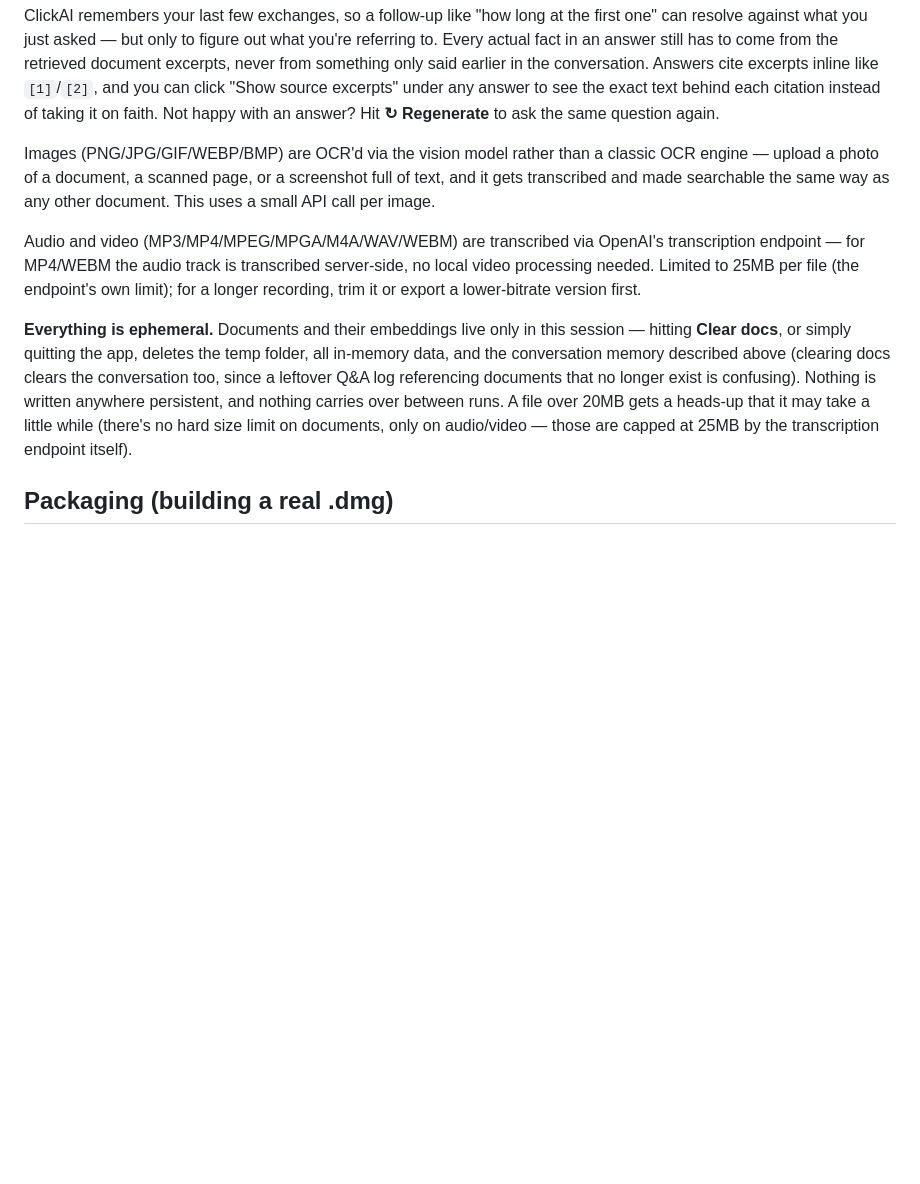
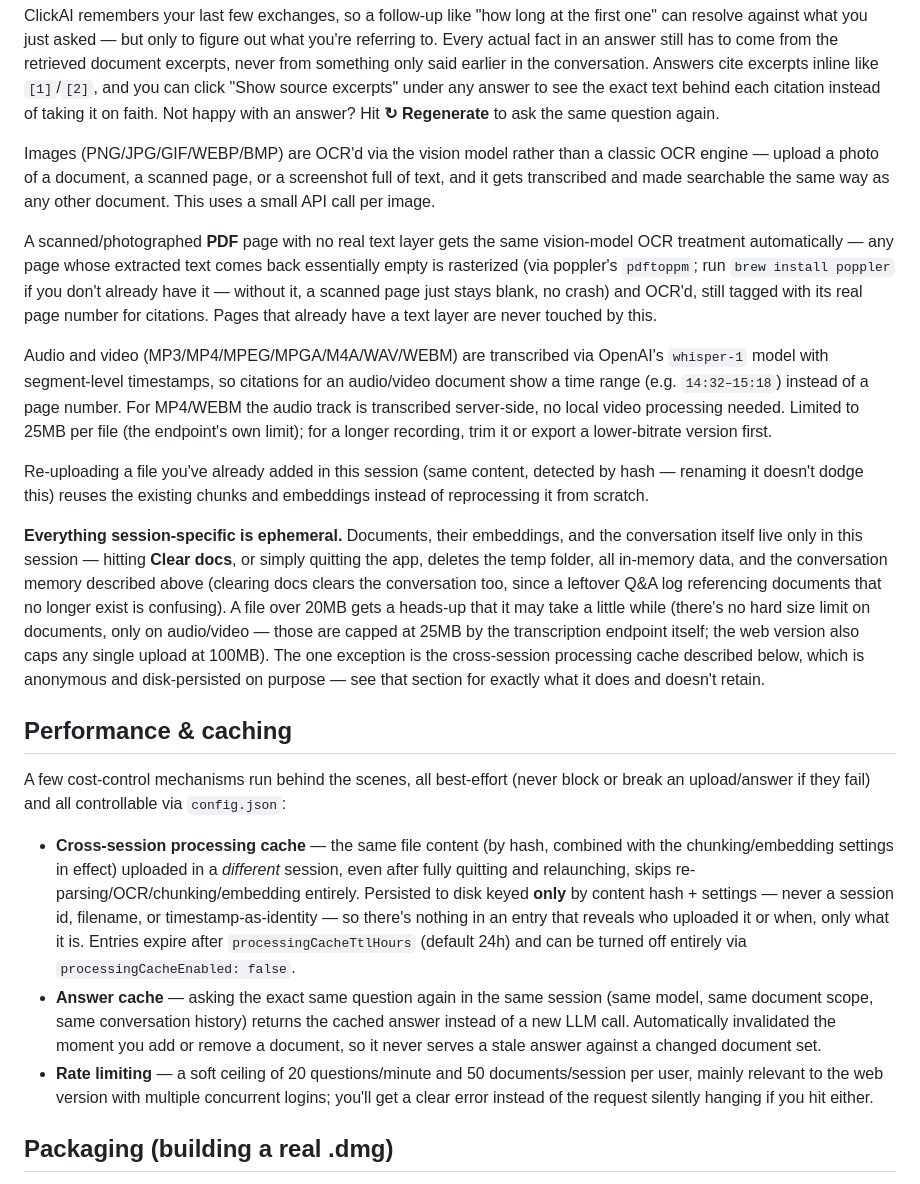
Before and after one commit to manmeetsingh1006/ClickAI, a Markdown page: README.md, the part around one of its changes. Drawn GitHub-style; blank space fills up the shorter version.

Commit message:
Update README for recent features
Documents the two gaps closed in the previous two commits (scanned-PDF
OCR fallback, audio/video timestamp citations) plus the earlier
duplicate-document detection, answer cache, cross-session processing
cache, and rate limiting, none of which the README mentioned yet:

- Documents section: scanned-PDF OCR fallback, whisper-1 timestamp
  citations, in-session duplicate-document reuse.
- New "Performance & caching" section explaining the cross-session
  processing cache, answer cache, and rate limiting, and the
  config.json knobs that control them.
- Clarified the "everything is ephemeral" claim to carve out the one
  deliberate, anonymous, disk-persisted exception (the cross-session
  processing cache) instead of leaving it flatly contradicted.
- Roadmap checkboxes updated to reflect what's actually shipped.

Co-Authored-By: Claude Sonnet 5 <noreply@anthropic.com>
Claude-Session: https://claude.ai/code/session_01Pjo87TV7QbQ5Zy7DWNSzkP

```diff
--- a/README.md
+++ b/README.md
@@ -68,21 +68,63 @@ classic OCR engine — upload a photo of a document, a scanned page, or a
 screenshot full of text, and it gets transcribed and made searchable the
 same way as any other document. This uses a small API call per image.
 
+A scanned/photographed **PDF** page with no real text layer gets the same
+vision-model OCR treatment automatically — any page whose extracted text
+comes back essentially empty is rasterized (via poppler's `pdftoppm`; run
+`brew install poppler` if you don't already have it — without it, a
+scanned page just stays blank, no crash) and OCR'd, still tagged with its
+real page number for citations. Pages that already have a text layer are
+never touched by this.
+
 Audio and video (MP3/MP4/MPEG/MPGA/M4A/WAV/WEBM) are transcribed via
-OpenAI's transcription endpoint — for MP4/WEBM the audio track is
-transcribed server-side, no local video processing needed. Limited to
-25MB per file (the endpoint's own limit); for a longer recording, trim it
-or export a lower-bitrate version first.
+OpenAI's `whisper-1` model with segment-level timestamps, so citations for
+an audio/video document show a time range (e.g. `14:32–15:18`) instead of
+a page number. For MP4/WEBM the audio track is transcribed server-side, no
+local video processing needed. Limited to 25MB per file (the endpoint's
+own limit); for a longer recording, trim it or export a lower-bitrate
+version first.
 
-**Everything is ephemeral.** Documents and their embeddings live only in
-this session — hitting **Clear docs**, or simply quitting the app, deletes
-the temp folder, all in-memory data, and the conversation memory described
-above (clearing docs clears the conversation too, since a leftover Q&A log
-referencing documents that no longer exist is confusing). Nothing is
-written anywhere persistent, and nothing carries over between runs. A file
-over 20MB gets a heads-up that it may take a little while (there's no hard
-size limit on documents, only on audio/video — those are capped at 25MB by
-the transcription endpoint itself).
+Re-uploading a file you've already added in this session (same content,
+detected by hash — renaming it doesn't dodge this) reuses the existing
+chunks and embeddings instead of reprocessing it from scratch.
+
+**Everything session-specific is ephemeral.** Documents, their
+embeddings, and the conversation itself live only in this session —
+hitting **Clear docs**, or simply quitting the app, deletes the temp
+folder, all in-memory data, and the conversation memory described above
+(clearing docs clears the conversation too, since a leftover Q&A log
+referencing documents that no longer exist is confusing). A file over 20MB
+gets a heads-up that it may take a little while (there's no hard size
+limit on documents, only on audio/video — those are capped at 25MB by the
+transcription endpoint itself; the web version also caps any single
+upload at 100MB). The one exception is the cross-session processing cache
+described below, which is anonymous and disk-persisted on purpose — see
+that section for exactly what it does and doesn't retain.
+
+## Performance & caching
+
+A few cost-control mechanisms run behind the scenes, all best-effort
+(never block or break an upload/answer if they fail) and all controllable
+via `config.json`:
+
+- **Cross-session processing cache** — the same file content (by hash,
+  combined with the chunking/embedding settings in effect) uploaded in a
+  *different* session, even after fully quitting and relaunching, skips
+  re-parsing/OCR/chunking/embedding entirely. Persisted to disk keyed
+  **only** by content hash + settings — never a session id, filename, or
+  timestamp-as-identity — so there's nothing in an entry that reveals who
+  uploaded it or when, only what it is. Entries expire after
+  `processingCacheTtlHours` (default 24h) and can be turned off entirely
+  via `processingCacheEnabled: false`.
+- **Answer cache** — asking the exact same question again in the same
+  session (same model, same document scope, same conversation history)
+  returns the cached answer instead of a new LLM call. Automatically
+  invalidated the moment you add or remove a document, so it never serves
+  a stale answer against a changed document set.
+- **Rate limiting** — a soft ceiling of 20 questions/minute and 50
+  documents/session per user, mainly relevant to the web version with
+  multiple concurrent logins; you'll get a clear error instead of the
+  request silently hanging if you hit either.
 
 ## Packaging (building a real .dmg)
 
```
Also changed, not shown: other parts of README.md (+5 -1 lines).
